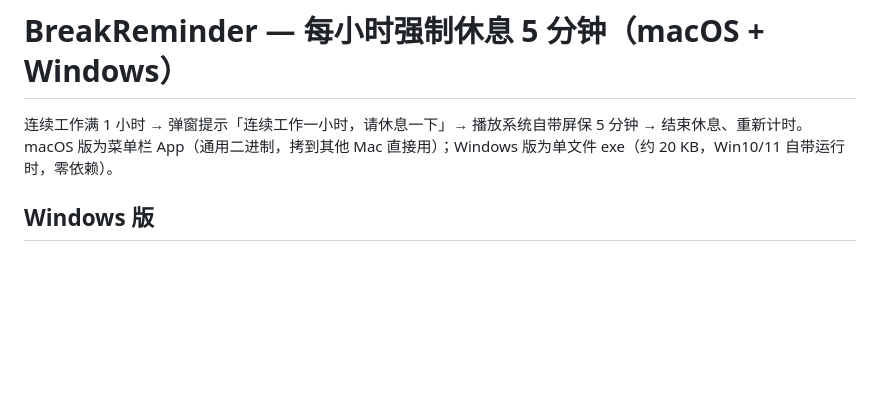
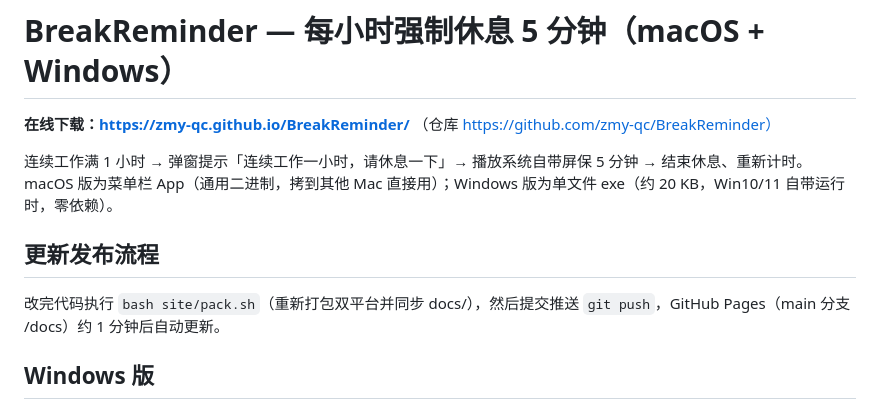
Before and after one commit to zmy-qc/BreakReminder, a Markdown page: README.md, the part around the change. GitHub-like rendering; blank space fills up the shorter version.

Commit message:
README: 线上下载地址与发布流程

```diff
--- a/README.md
+++ b/README.md
@@ -1,8 +1,15 @@
 # BreakReminder — 每小时强制休息 5 分钟（macOS + Windows）
+
+**在线下载：https://zmy-qc.github.io/BreakReminder/** （仓库 https://github.com/zmy-qc/BreakReminder）
 
 连续工作满 1 小时 → 弹窗提示「连续工作一小时，请休息一下」→ 播放系统自带屏保
 5 分钟 → 结束休息、重新计时。macOS 版为菜单栏 App（通用二进制，拷到其他 Mac
 直接用）；Windows 版为单文件 exe（约 20 KB，Win10/11 自带运行时，零依赖）。
+
+## 更新发布流程
+
+改完代码执行 `bash site/pack.sh`（重新打包双平台并同步 docs/），然后提交推送
+`git push`，GitHub Pages（main 分支 /docs）约 1 分钟后自动更新。
 
 ## Windows 版
 
```
